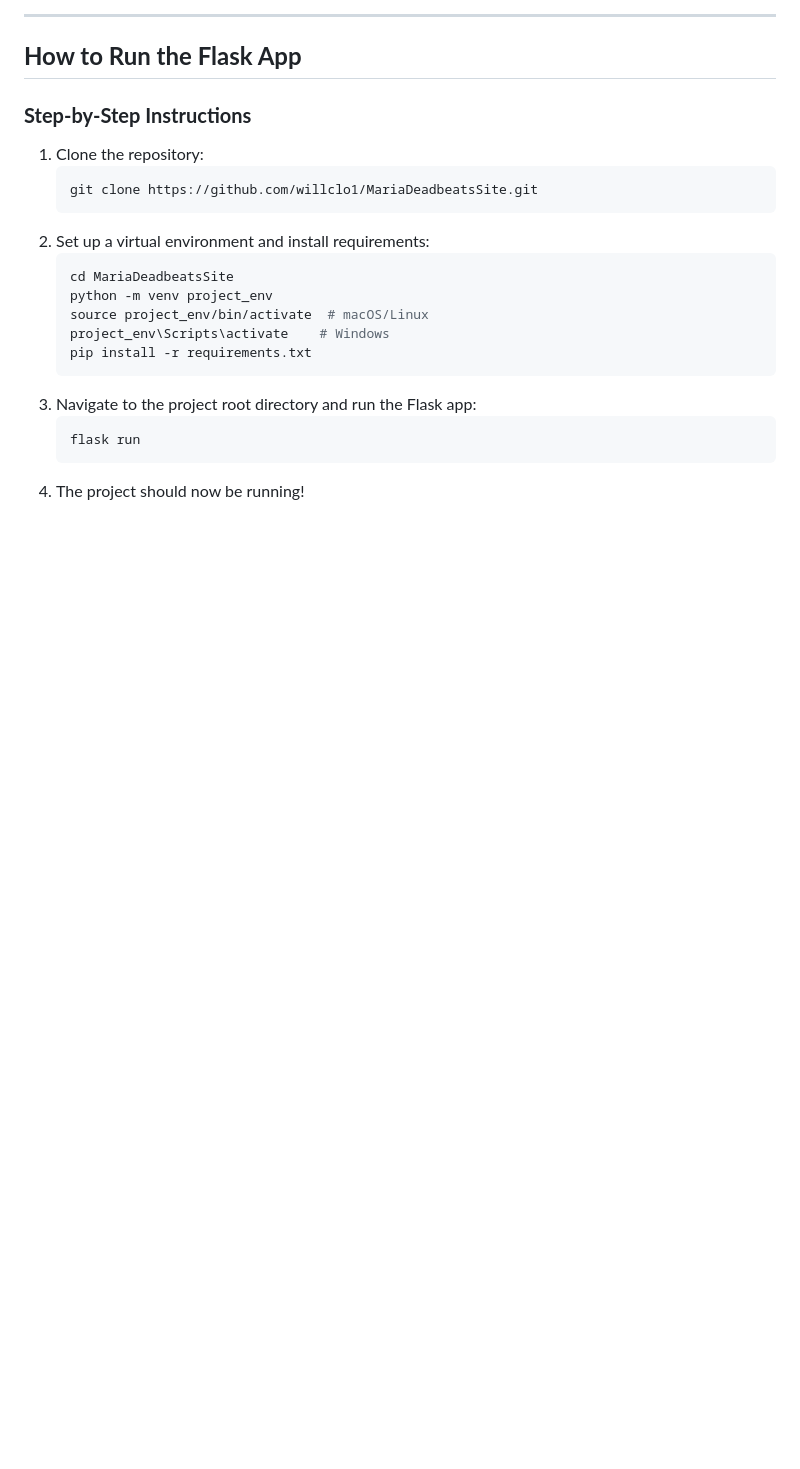
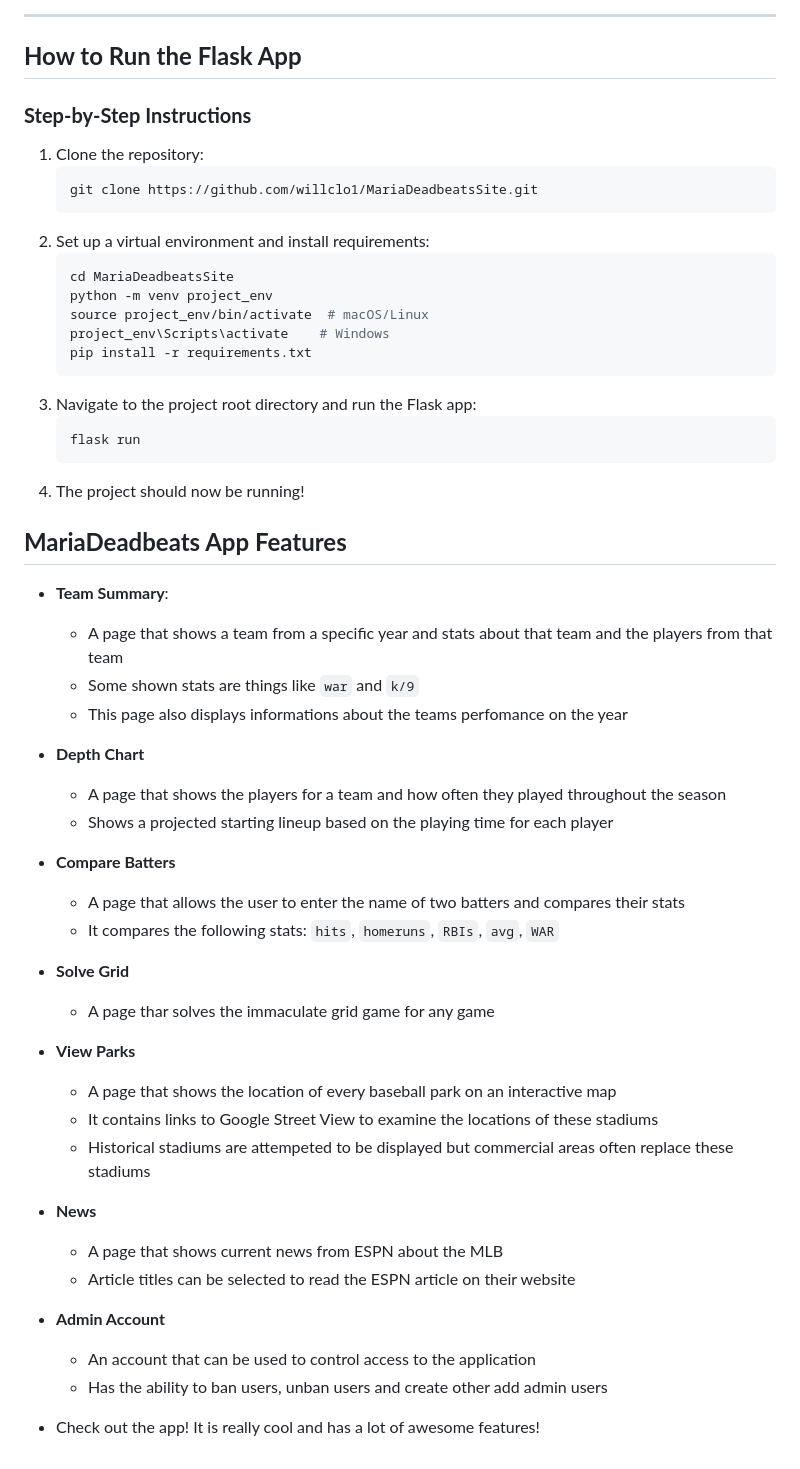
Before and after one commit to willclo1/MariaDeadbeatsSite, a Markdown page: README.md, the part around the change. Rendered like a GitHub page; blank space fills up the shorter version.

````diff
--- a/README.md
+++ b/README.md
@@ -116,3 +116,36 @@
    flask run
    ```
 4. The project should now be running!
+
+## **MariaDeadbeats App Features**
+
+- **Team Summary**:
+   - A page that shows a team from a specific year and stats about that team and the players from that team
+   - Some shown stats are things like `war` and `k/9`
+   - This page also displays informations about the teams perfomance on the year
+
+- **Depth Chart**
+  - A page that shows the players for a team and how often they played throughout the season
+  - Shows a projected starting lineup based on the playing time for each player
+
+ - **Compare Batters**
+   - A page that allows the user to enter the name of two batters and compares their stats
+   - It compares the following stats: `hits`, `homeruns`, `RBIs`, `avg`, `WAR`
+
+- **Solve Grid**
+  - A page thar solves the immaculate grid game for any game
+
+- **View Parks**
+  - A page that shows the location of every baseball park on an interactive map
+  - It contains links to Google Street View to examine the locations of these stadiums
+  - Historical stadiums are attempeted to be displayed but commercial areas often replace these stadiums
+
+- **News**
+  - A page that shows current news from ESPN about the MLB
+  - Article titles can be selected to read the ESPN article on their website
+
+- **Admin Account**
+  - An account that can be used to control access to the application
+  - Has the ability to ban users, unban users and create other add admin users
+
+- Check out the app! It is really cool and has a lot of awesome features!
````
